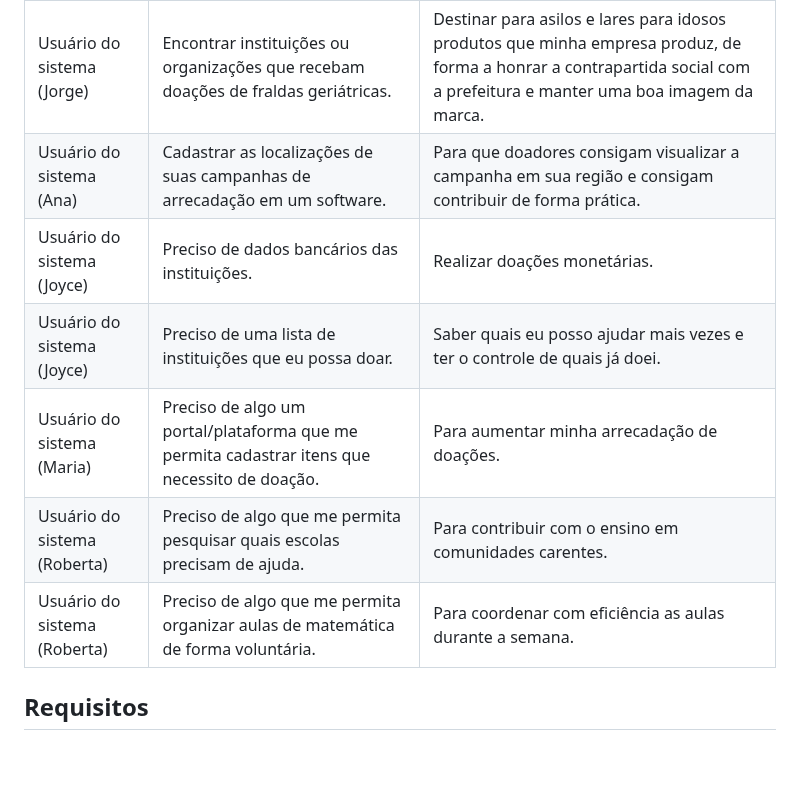
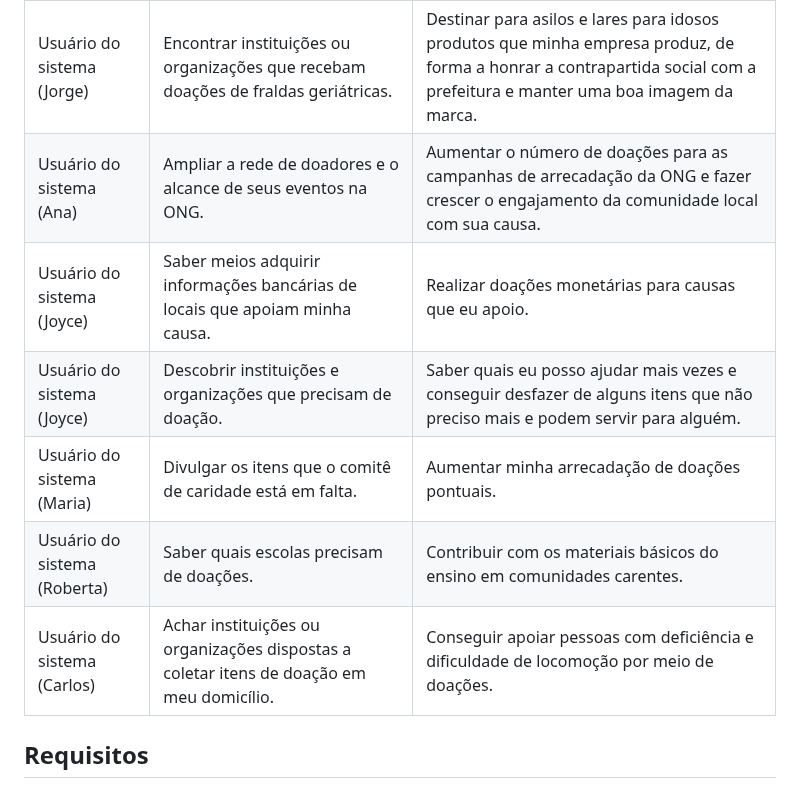
Before and after one commit to ICEI-PUC-Minas-PMV-SI/pmv-si-2023-2-pe1-t2-doeaqui, a Markdown page: docs/especification.md, the part around the change. Rendered like a GitHub page; blank space fills up the shorter version.

Commit message:
atualizacao-historias.md

```diff
--- a/docs/especification.md
+++ b/docs/especification.md
@@ -173,12 +173,12 @@ Com base na análise das personas forma identificadas as seguintes histórias de
 |EU COMO... | QUERO/PRECISO ...  |PARA ... |
 |--------------------|------------------------------------|----------------------------------------|
 |Usuário do sistema (Jorge)  | Encontrar instituições ou organizações que recebam doações de fraldas geriátricas.  | Destinar para asilos e lares para idosos produtos que minha empresa produz, de forma a honrar a contrapartida social com a prefeitura e manter uma boa imagem da marca. |
-|Usuário do sistema (Ana) | Cadastrar as localizações de suas campanhas de arrecadação em um software. | Para que doadores consigam visualizar a campanha em sua região e consigam contribuir de forma prática. |
-|Usuário do sistema (Joyce) | Preciso de dados bancários das instituições. | Realizar doações monetárias. |
-|Usuário do sistema (Joyce) | Preciso de uma lista de instituições que eu possa doar. | Saber quais eu posso ajudar mais vezes e ter o controle de quais já doei.|
-|Usuário do sistema (Maria)  | Preciso de algo um portal/plataforma que me permita cadastrar itens que necessito de doação. |Para aumentar minha arrecadação de doações. |
-|Usuário do sistema (Roberta)  | Preciso de algo que me permita pesquisar quais escolas precisam de ajuda. |Para contribuir com o ensino em comunidades carentes. |
-|Usuário do sistema (Roberta)  | Preciso de algo que me permita organizar aulas de matemática de forma voluntária. |Para coordenar com eficiência as aulas durante a semana. |
+|Usuário do sistema (Ana) | Ampliar a rede de doadores e o alcance de seus eventos na ONG. | Aumentar o número de doações para as campanhas de arrecadação da ONG e fazer crescer o engajamento da comunidade local com sua causa. |
+|Usuário do sistema (Joyce) | Saber meios adquirir informações bancárias de locais que apoiam minha causa. | Realizar doações monetárias para causas que eu apoio. |
+|Usuário do sistema (Joyce) | Descobrir instituições e organizações que precisam de doação. | Saber quais eu posso ajudar mais vezes e conseguir desfazer de alguns itens que não preciso mais e podem servir para alguém. |
+|Usuário do sistema (Maria)  | Divulgar os itens que o comitê de caridade está em falta. | Aumentar minha arrecadação de doações pontuais. |
+|Usuário do sistema (Roberta)  | Saber quais escolas precisam de doações. | Contribuir com os materiais básicos do ensino em comunidades carentes. |
+|Usuário do sistema (Carlos)  | Achar instituições ou organizações dispostas a coletar itens de doação em meu domicílio. | Conseguir apoiar pessoas com deficiência e dificuldade de locomoção por meio de doações. |
 
 ## Requisitos
 
```
